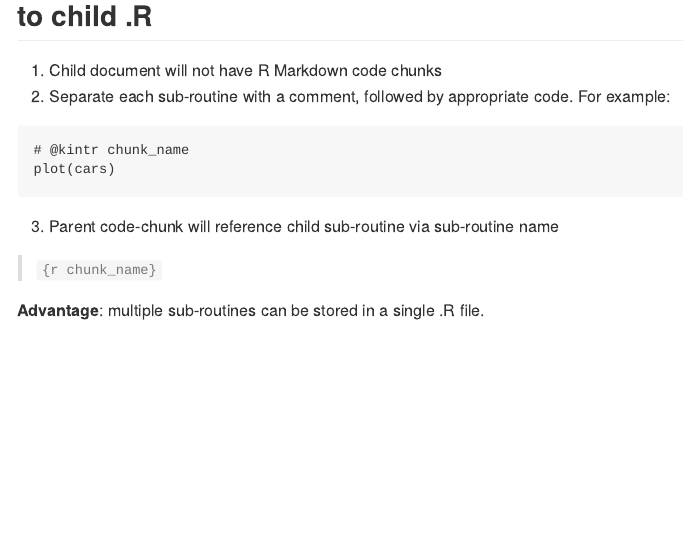
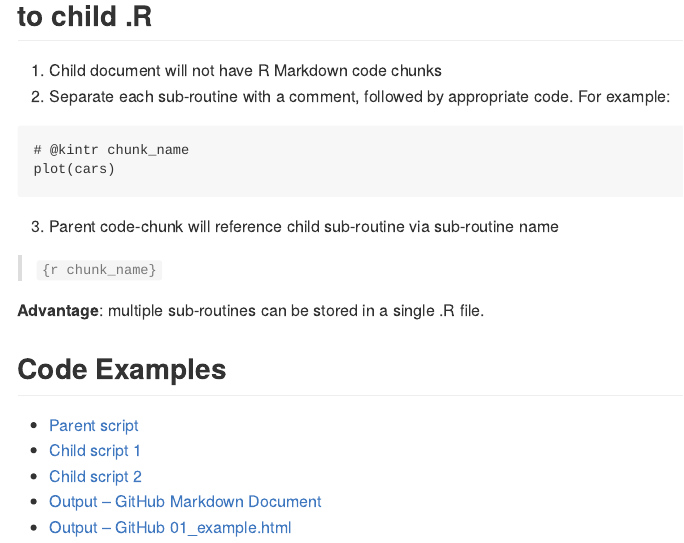
Before and after one commit to libjohn/code-example_external_chunks, an R Markdown document (README.Rmd): the page in a window 1100 px wide, from 400 px down. The pictures show the output file README.md that the author committed with the source, drawn offline in the style of GitHub.

Commit message:
add example links

```diff
--- a/README.Rmd
+++ b/README.Rmd
@@ -44,3 +44,11 @@ plot(cars)
 > `{r chunk_name}`
 
 **Advantage**:  multiple sub-routines can be stored in a single .R file.
+
+## Code Examples
+
+- [Parent script](01.example.Rmd)
+- [Child script 1](src/example_starwars.R)
+- [Child script 2](src/example_trees.Rmd)
+- [Output -- GitHub Markdown Document](01_example.md)
+- [Output -- GitHub 01_example.html](01_example.htmls)
```
Also changed, not shown: README.md.
